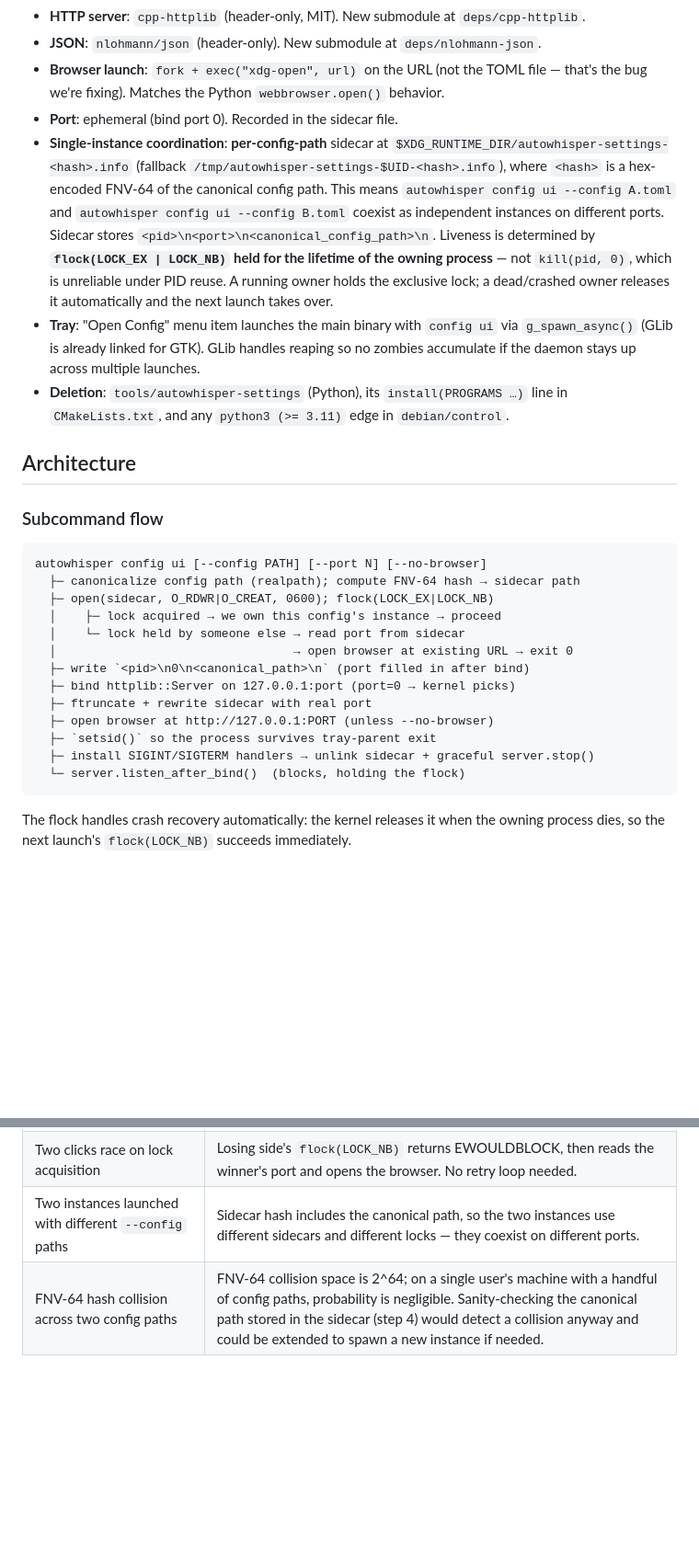
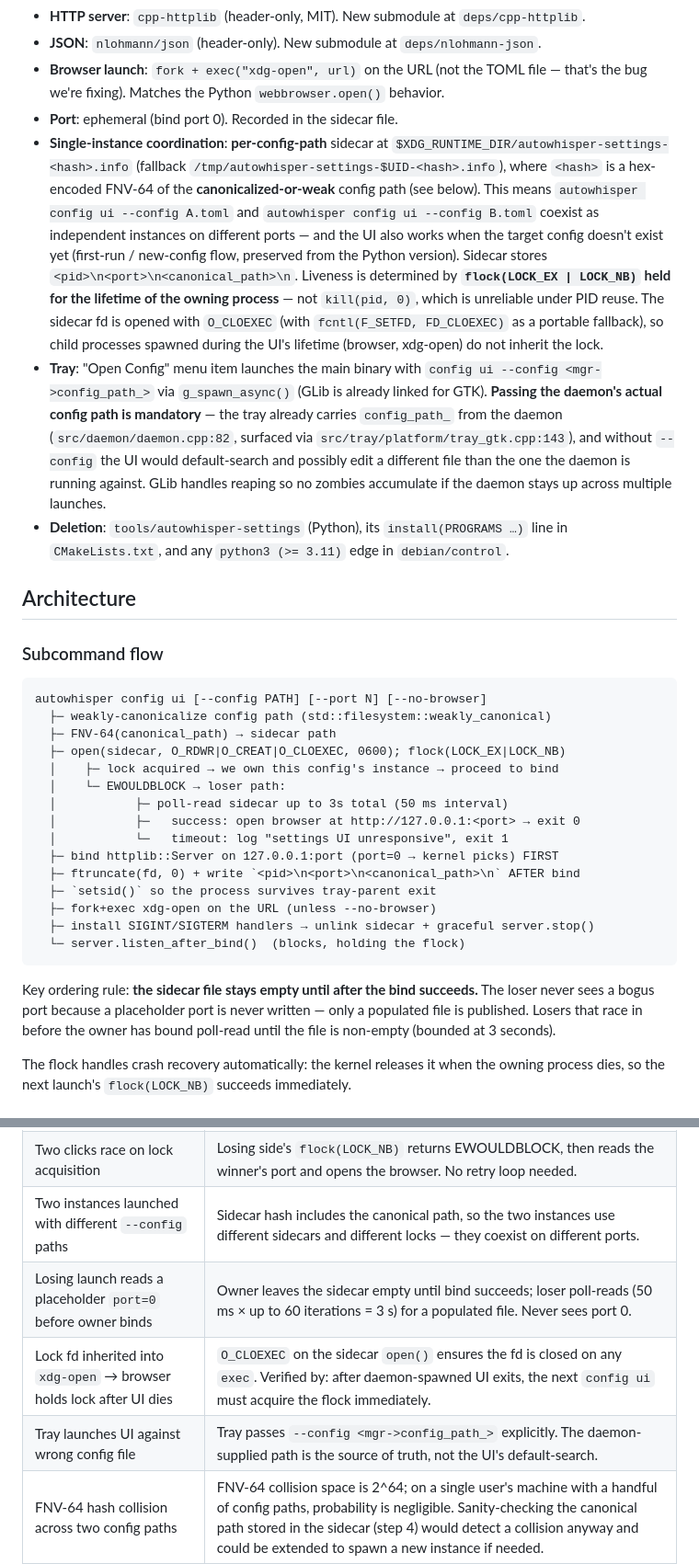
Before and after one commit to primemanifold/autowhisper, a Markdown page: docs/plans/2026-04-19-settings-ui-cpp-rewrite-design.md, 2 parts joined by grey strips. Shown at 92% size. Rendered like a GitHub page; blank space fills up the shorter version.

````diff
--- a/docs/plans/2026-04-19-settings-ui-cpp-rewrite-design.md
+++ b/docs/plans/2026-04-19-settings-ui-cpp-rewrite-design.md
@@ -17,8 +17,8 @@ Also: fix the tray's broken "Open Config" handler (it currently runs `xdg-open`
 - **JSON**: `nlohmann/json` (header-only). New submodule at `deps/nlohmann-json`.
 - **Browser launch**: `fork + exec("xdg-open", url)` on the URL (not the TOML file — that's the bug we're fixing). Matches the Python `webbrowser.open()` behavior.
 - **Port**: ephemeral (bind port 0). Recorded in the sidecar file.
-- **Single-instance coordination**: **per-config-path** sidecar at `$XDG_RUNTIME_DIR/autowhisper-settings-<hash>.info` (fallback `/tmp/autowhisper-settings-$UID-<hash>.info`), where `<hash>` is a hex-encoded FNV-64 of the canonical config path. This means `autowhisper config ui --config A.toml` and `autowhisper config ui --config B.toml` coexist as independent instances on different ports. Sidecar stores `<pid>\n<port>\n<canonical_config_path>\n`. Liveness is determined by **`flock(LOCK_EX | LOCK_NB)` held for the lifetime of the owning process** — not `kill(pid, 0)`, which is unreliable under PID reuse. A running owner holds the exclusive lock; a dead/crashed owner releases it automatically and the next launch takes over.
-- **Tray**: "Open Config" menu item launches the main binary with `config ui` via `g_spawn_async()` (GLib is already linked for GTK). GLib handles reaping so no zombies accumulate if the daemon stays up across multiple launches.
+- **Single-instance coordination**: **per-config-path** sidecar at `$XDG_RUNTIME_DIR/autowhisper-settings-<hash>.info` (fallback `/tmp/autowhisper-settings-$UID-<hash>.info`), where `<hash>` is a hex-encoded FNV-64 of the **canonicalized-or-weak** config path (see below). This means `autowhisper config ui --config A.toml` and `autowhisper config ui --config B.toml` coexist as independent instances on different ports — and the UI also works when the target config doesn't exist yet (first-run / new-config flow, preserved from the Python version). Sidecar stores `<pid>\n<port>\n<canonical_path>\n`. Liveness is determined by **`flock(LOCK_EX | LOCK_NB)` held for the lifetime of the owning process** — not `kill(pid, 0)`, which is unreliable under PID reuse. The sidecar fd is opened with `O_CLOEXEC` (with `fcntl(F_SETFD, FD_CLOEXEC)` as a portable fallback), so child processes spawned during the UI's lifetime (browser, xdg-open) do not inherit the lock.
+- **Tray**: "Open Config" menu item launches the main binary with `config ui --config <mgr->config_path_>` via `g_spawn_async()` (GLib is already linked for GTK). **Passing the daemon's actual config path is mandatory** — the tray already carries `config_path_` from the daemon (`src/daemon/daemon.cpp:82`, surfaced via `src/tray/platform/tray_gtk.cpp:143`), and without `--config` the UI would default-search and possibly edit a different file than the one the daemon is running against. GLib handles reaping so no zombies accumulate if the daemon stays up across multiple launches.
 - **Deletion**: `tools/autowhisper-settings` (Python), its `install(PROGRAMS …)` line in `CMakeLists.txt`, and any `python3 (>= 3.11)` edge in `debian/control`.
 
 ## Architecture
@@ -27,19 +27,23 @@ Also: fix the tray's broken "Open Config" handler (it currently runs `xdg-open`
 
 ```
 autowhisper config ui [--config PATH] [--port N] [--no-browser]
-  ├─ canonicalize config path (realpath); compute FNV-64 hash → sidecar path
-  ├─ open(sidecar, O_RDWR|O_CREAT, 0600); flock(LOCK_EX|LOCK_NB)
-  │    ├─ lock acquired → we own this config's instance → proceed
-  │    └─ lock held by someone else → read port from sidecar
-  │                                 → open browser at existing URL → exit 0
-  ├─ write `<pid>\n0\n<canonical_path>\n` (port filled in after bind)
-  ├─ bind httplib::Server on 127.0.0.1:port (port=0 → kernel picks)
-  ├─ ftruncate + rewrite sidecar with real port
-  ├─ open browser at http://127.0.0.1:PORT (unless --no-browser)
+  ├─ weakly-canonicalize config path (std::filesystem::weakly_canonical)
+  ├─ FNV-64(canonical_path) → sidecar path
+  ├─ open(sidecar, O_RDWR|O_CREAT|O_CLOEXEC, 0600); flock(LOCK_EX|LOCK_NB)
+  │    ├─ lock acquired → we own this config's instance → proceed to bind
+  │    └─ EWOULDBLOCK → loser path:
+  │           ├─ poll-read sidecar up to 3s total (50 ms interval)
+  │           ├─   success: open browser at http://127.0.0.1:<port> → exit 0
+  │           └─   timeout: log "settings UI unresponsive", exit 1
+  ├─ bind httplib::Server on 127.0.0.1:port (port=0 → kernel picks) FIRST
+  ├─ ftruncate(fd, 0) + write `<pid>\n<port>\n<canonical_path>\n` AFTER bind
   ├─ `setsid()` so the process survives tray-parent exit
+  ├─ fork+exec xdg-open on the URL (unless --no-browser)
   ├─ install SIGINT/SIGTERM handlers → unlink sidecar + graceful server.stop()
   └─ server.listen_after_bind()  (blocks, holding the flock)
 ```
+
+Key ordering rule: **the sidecar file stays empty until after the bind succeeds.** The loser never sees a bogus port because a placeholder port is never written — only a populated file is published. Losers that race in before the owner has bound poll-read until the file is non-empty (bounded at 3 seconds).
 
 The flock handles crash recovery automatically: the kernel releases it when the owning process dies, so the next launch's `flock(LOCK_NB)` succeeds immediately.
 
@@ -201,4 +213,7 @@ Not tested (acknowledged):
 | Sidecar file survives crash with stale port | Flock is released by kernel on any process exit; next launch takes over cleanly. |
 | Two clicks race on lock acquisition | Losing side's `flock(LOCK_NB)` returns EWOULDBLOCK, then reads the winner's port and opens the browser. No retry loop needed. |
 | Two instances launched with different `--config` paths | Sidecar hash includes the canonical path, so the two instances use different sidecars and different locks — they coexist on different ports. |
+| Losing launch reads a placeholder `port=0` before owner binds | Owner leaves the sidecar empty until bind succeeds; loser poll-reads (50 ms × up to 60 iterations = 3 s) for a populated file. Never sees port 0. |
+| Lock fd inherited into `xdg-open` → browser holds lock after UI dies | `O_CLOEXEC` on the sidecar `open()` ensures the fd is closed on any `exec`. Verified by: after daemon-spawned UI exits, the next `config ui` must acquire the flock immediately. |
+| Tray launches UI against wrong config file | Tray passes `--config <mgr->config_path_>` explicitly. The daemon-supplied path is the source of truth, not the UI's default-search. |
 | FNV-64 hash collision across two config paths | FNV-64 collision space is 2^64; on a single user's machine with a handful of config paths, probability is negligible. Sanity-checking the canonical path stored in the sidecar (step 4) would detect a collision anyway and could be extended to spawn a new instance if needed. |
````
Also changed, not shown: other parts of docs/plans/2026-04-19-settings-ui-cpp-rewrite-design.md (+17 -9 lines).
